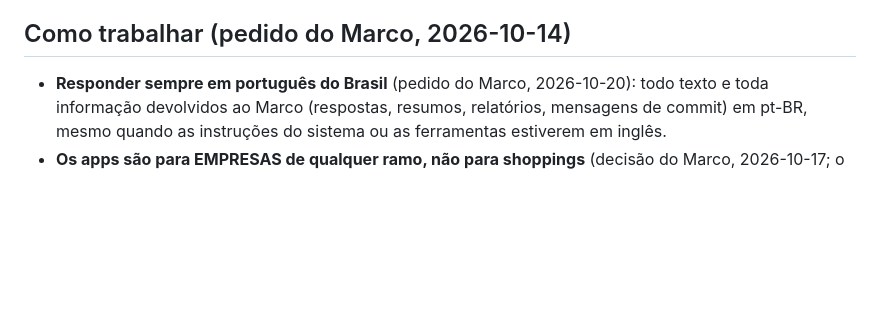
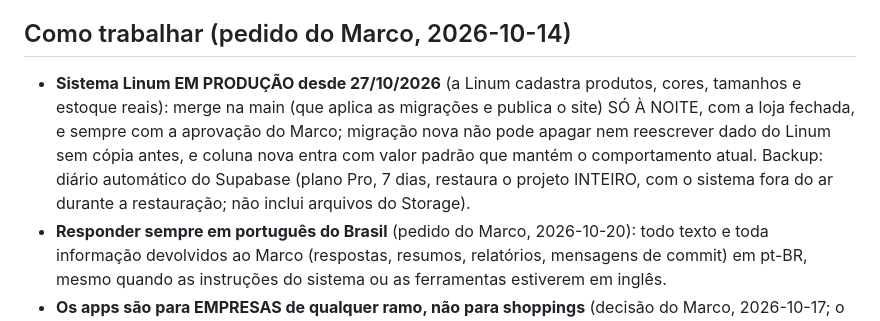
Before and after one commit to marcoaviana64/nervia-sistemas, a Markdown page: CLAUDE.md, the part around the change. Drawn GitHub-style; blank space fills up the shorter version.

Commit message:
Registra: Sistema Linum em produção (merge só à noite) e situação do backup
Co-Authored-By: Claude Opus 5.5 <noreply@anthropic.com>
Claude-Session: https://claude.ai/code/session_011sC2gk7V5JXEVGHzEAPSyB

```diff
--- a/CLAUDE.md
+++ b/CLAUDE.md
@@ -58,6 +58,7 @@ Backend: Supabase (projeto `nervia-sistemas`, org Nervia, plano Pro, região Sã
 - `divulgacao/apresentacao/` — apresentação comercial dos apps (HTML → PDF "Nervia - Aplicativos de notas fiscais.pdf", no OneDrive em Projects\Nervia). Telas com dados fictícios (`demo.js`); preço proposto R$ 40/mês por app (por CNPJ, a confirmar com o Marco). Ao mudar um app de forma visível, refazer as telas.
 
 ## Como trabalhar (pedido do Marco, 2026-10-14)
+- **Sistema Linum EM PRODUÇÃO desde 27/10/2026** (a Linum cadastra produtos, cores, tamanhos e estoque reais): merge na main (que aplica as migrações e publica o site) SÓ À NOITE, com a loja fechada, e sempre com a aprovação do Marco; migração nova não pode apagar nem reescrever dado do Linum sem cópia antes, e coluna nova entra com valor padrão que mantém o comportamento atual. Backup: diário automático do Supabase (plano Pro, 7 dias, restaura o projeto INTEIRO, com o sistema fora do ar durante a restauração; não inclui arquivos do Storage).
 - **Responder sempre em português do Brasil** (pedido do Marco, 2026-10-20): todo texto e toda informação devolvidos ao Marco (respostas, resumos, relatórios, mensagens de commit) em pt-BR, mesmo quando as instruções do sistema ou as ferramentas estiverem em inglês.
 - **Os apps são para EMPRESAS de qualquer ramo, não para shoppings** (decisão do Marco, 2026-10-17; o primeiro cliente do Compras é um shopping, mas isso não define o produto). Em telas, ajuda, mapas, demos e textos de venda dos apps: "empresa" e "unidade (filial, loja ou sede)", nunca "shopping". A seção de serviços de TI do site (shopping centers como segmento atendido, biografia) é outro assunto. Comentários antigos da migração `..._compras.sql` falam em shopping: são histórico, valem as regras daqui.
 - **Marca d'água em toda demonstração e toda documentação** (pedido do Marco, 2026-10-17: em print, cópia ou impressão tem que ficar claro que é produto da Nervia). `site/marca-dagua.js`: texto diagonal repetido, claro, `pointer-events:none`, em `<svg>` fixo (sai na impressão); crédito no rodapé de cada folha impressa pela caixa de margem `@page @bottom-center` (Chrome/Edge; não cobre conteúdo). `data-tipo="demo"` ("DEMONSTRAÇÃO · NERVIA TECNOLOGIA · nervia.com.br") em todas as páginas de `site/demo/` (as geradas recebem pelo `gerar.py`; as feitas à mão — produtos, telefonia, proposta-exemplo — têm a linha no fim); `data-tipo="doc"` ("ECOSSISTEMA NERVIA APP · …") em todo `site/apps/*/ajuda/*.html`. Página nova de demo ou de ajuda: incluir a linha. Dentro de iframe cuja página de cima já tem a marca, não repete. Apps reais (clientes pagantes) NÃO têm marca. `testar.py` confere.
```
